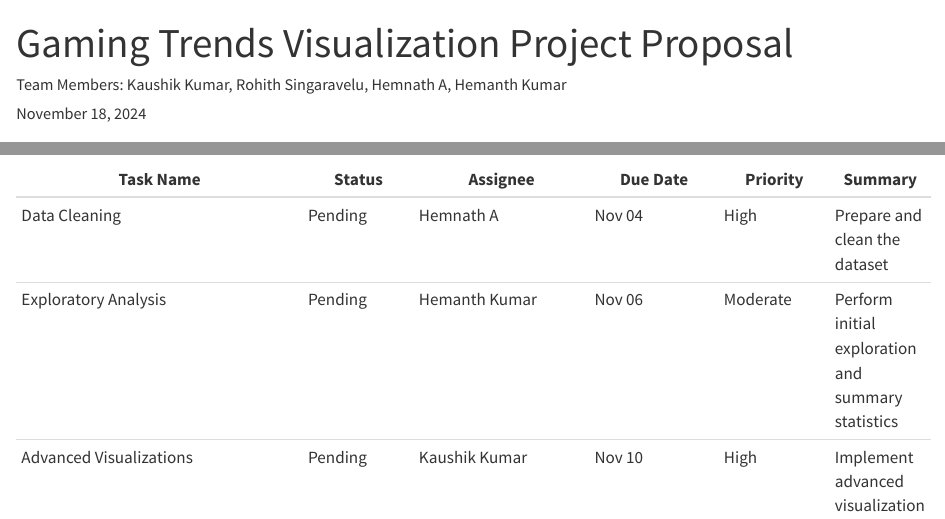
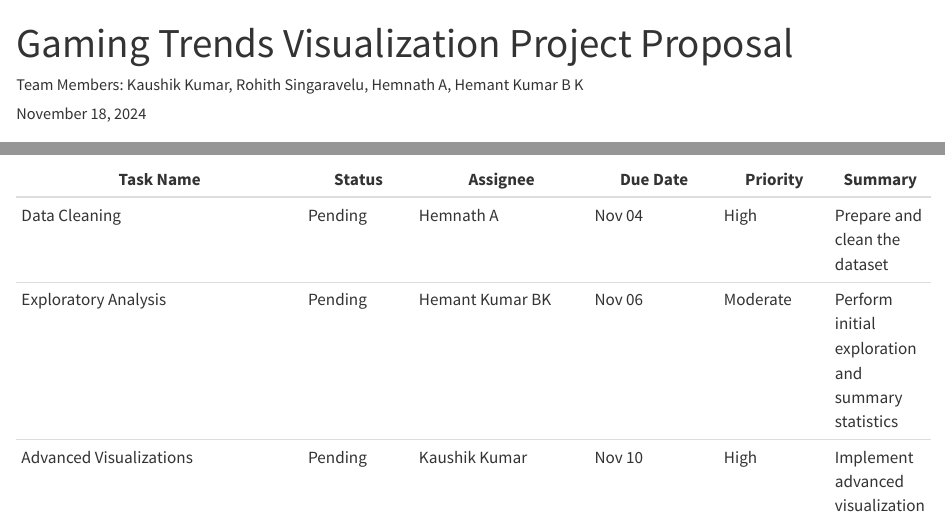
Before and after one commit to INFO-526-FA24/project-2-insight-decoders, a Quarto document (Proposal.qmd): the page in a window 1100 px wide, from its top, and a second part further down, joined at a grey line. Rendered offline with R 4.5, knitr and Pandoc in place of Quarto, with nearby package versions.

Commit message:
Update Proposal.qmd

```diff
--- a/Proposal.qmd
+++ b/Proposal.qmd
@@ -1,7 +1,7 @@
 
 ---
 title: "Gaming Trends Visualization Project Proposal"
-author: "Team Members: Kaushik Kumar, Rohith Singaravelu, Hemnath A, Hemanth Kumar"
+author: "Team Members: Kaushik Kumar, Rohith Singaravelu, Hemnath A, Hemant Kumar B K"
 date: "`r format(Sys.Date(), '%B %d, %Y')`"
 output:
   html_document:
@@ -66,7 +66,7 @@ This dataset offers a comprehensive view of the gaming industry, making it ideal
 | Task Name                | Status   | Assignee       | Due Date   | Priority | Summary |
 |--------------------------|----------|----------------|------------|----------|---------|
 | Data Cleaning            | Pending  | Hemnath A      | Nov 04     | High     | Prepare and clean the dataset |
-| Exploratory Analysis     | Pending  | Hemanth Kumar  | Nov 06     | Moderate | Perform initial exploration and summary statistics |
+| Exploratory Analysis     | Pending  | Hemant Kumar BK| Nov 06     | Moderate | Perform initial exploration and summary statistics |
 | Advanced Visualizations  | Pending  | Kaushik Kumar  | Nov 10     | High     | Implement advanced visualization techniques |
 | Research Question Analysis | Pending | Rohith S      | Nov 15     | High     | Address and visualize insights for research questions |
 | Final Report and Review  | Pending  | Rohith S       | Dec 10     |  High    | Compile findings, write the report, and review |
```
